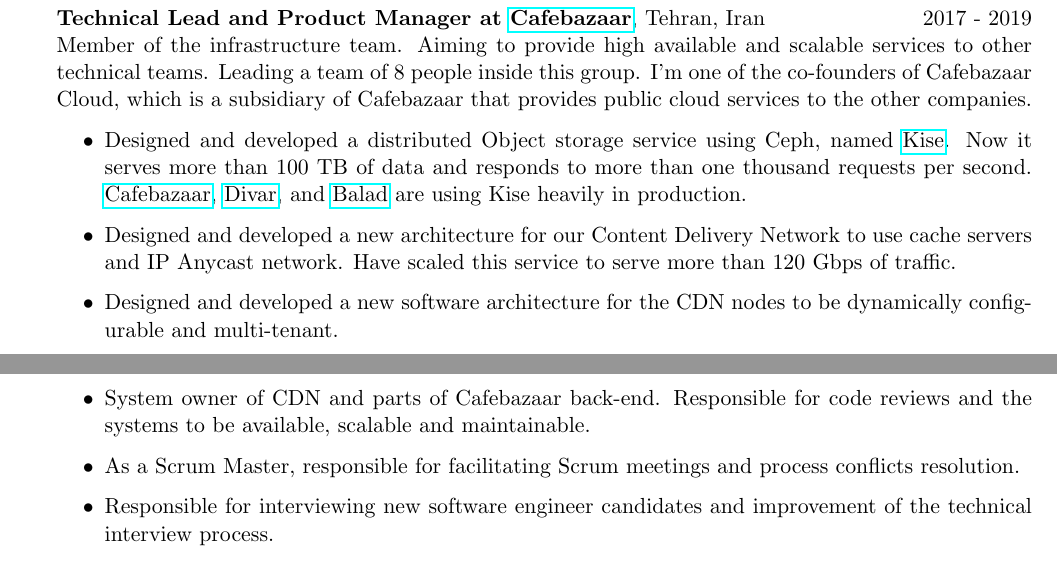
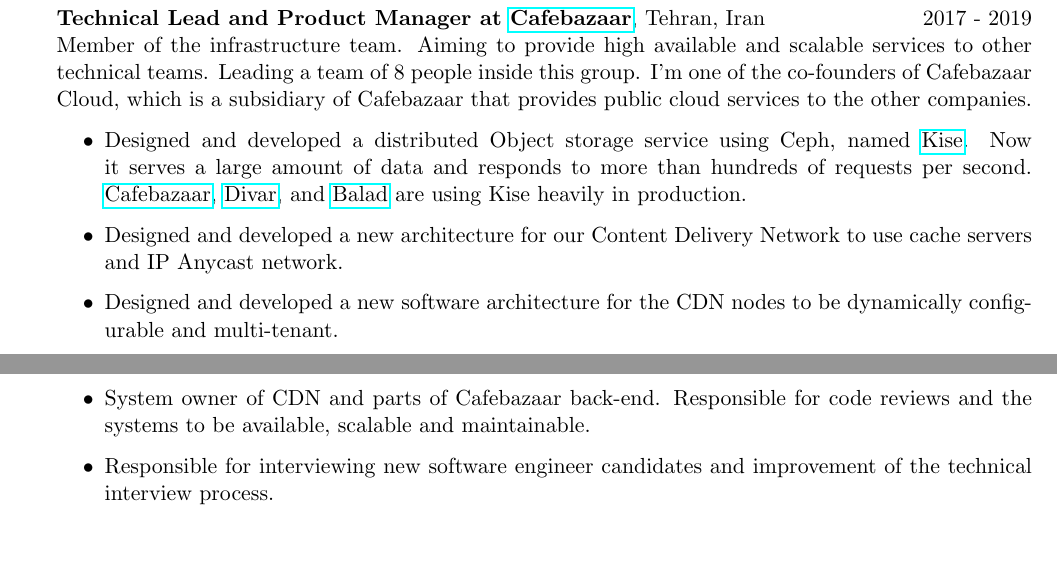
Before and after one commit to shayanh/resume, a LaTeX CV (main.tex): two parts of page 2 of 3, joined at a grey line, cut so that both start at the same text. Compiled offline with pdfLaTeX.

Commit message:
fix some errors

```diff
--- a/main.tex
+++ b/main.tex
@@ -145,8 +145,8 @@
 	{\bf Technical Lead and Product Manager at \href{https://cafebazaar.ir/}{Cafebazaar}}, Tehran, Iran \hfill 2017 - 2019
 	\\ Member of the infrastructure team. Aiming to provide high available and scalable services to other technical teams. Leading a team of 8 people inside this group. I'm one of the co-founders of Cafebazaar Cloud, which is a subsidiary of Cafebazaar that provides public cloud services to the other companies.
 	\begin{itemize}
-		\item Designed and developed a distributed Object storage service using Ceph, named \href{https://kise.roo.cloud/}{Kise}. Now it serves more than 100 TB of data and responds to more than one thousand requests per second. \href{https://cafebazaar.ir/}{Cafebazaar}, \href{https://divar.ir/}{Divar}, and \href{http://balad.ir/}{Balad} are using Kise heavily in production.
-		\item Designed and developed a new architecture for our Content Delivery Network to use cache servers and IP Anycast network. Have scaled this service to serve more than 120 Gbps of traffic.
+		\item Designed and developed a distributed Object storage service using Ceph, named \href{https://kise.roo.cloud/}{Kise}. Now it serves a large amount of data and responds to more than hundreds of requests per second. \href{https://cafebazaar.ir/}{Cafebazaar}, \href{https://divar.ir/}{Divar}, and \href{http://balad.ir/}{Balad} are using Kise heavily in production.
+		\item Designed and developed a new architecture for our Content Delivery Network to use cache servers and IP Anycast network.
 		\item Designed and developed a new software architecture for the CDN nodes to be dynamically configurable and multi-tenant.
 		\item Designed and developed a smart DNS server for CDN traffic load balancing before we migrated to Anycast.
 		\item As a Product Manager, responsible for:
@@ -162,7 +162,7 @@
 	\begin{itemize}
 		\item Member of the app acquisition team, working on application download and payment system.
 		\item System owner of CDN and parts of Cafebazaar back-end. Responsible for code reviews and the systems to be available, scalable and maintainable.
-		\item As a Scrum Master, responsible for facilitating Scrum meetings and process conflicts resolution.
+		% \item As a Scrum Master, responsible for facilitating Scrum meetings and process conflicts resolution.
 		\item Responsible for interviewing new software engineer candidates and improvement of the technical interview process.
 	\end{itemize}
 
```
Also changed, not shown: main.pdf, main.tex (2 more changed lines).
